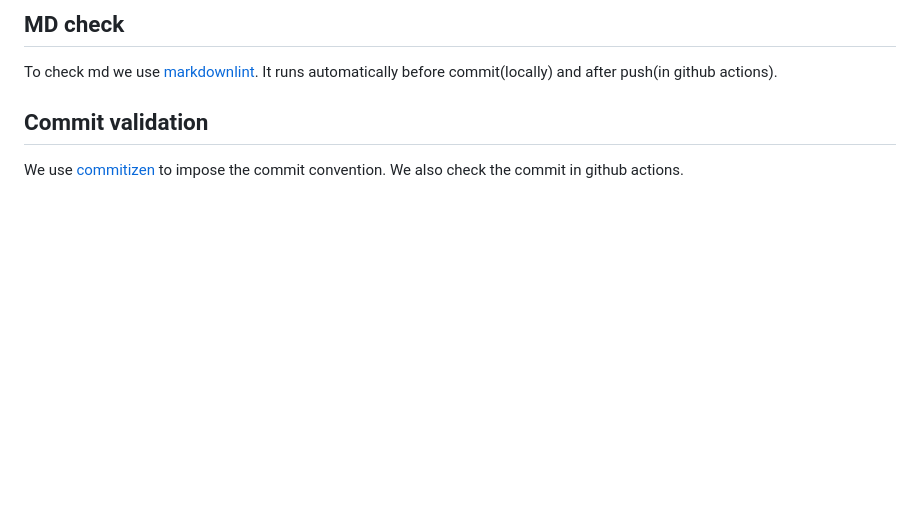
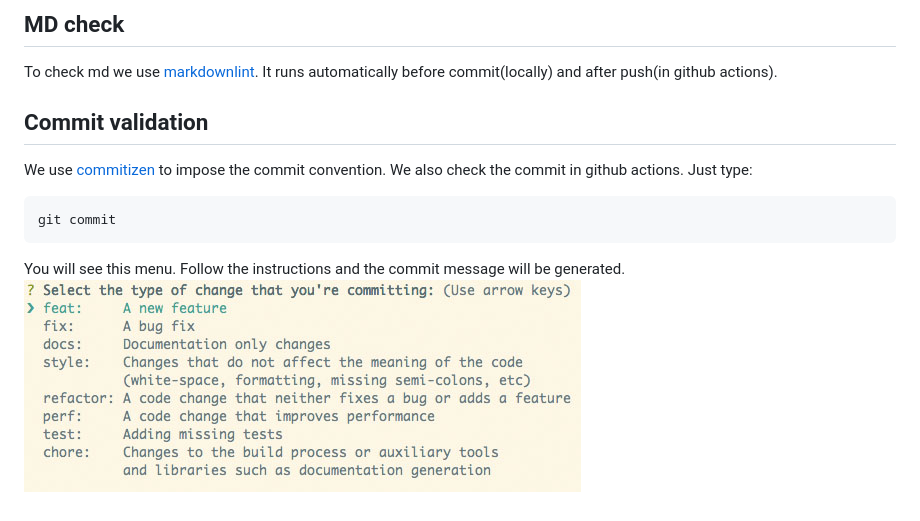
Before and after one commit to Bojidar00/Automate-essays, a Markdown page: README.md, the part around the change. GitHub-like rendering; pictures changed too: commitizen.jpg (added); blank space fills up the shorter version.

Commit message:
fix: Fix README

````diff
--- a/README.md
+++ b/README.md
@@ -42,3 +42,9 @@ It runs automatically before commit(locally) and after push(in github actions).
 ## Commit validation
 We use [commitizen](https://www.npmjs.com/package/commitizen) to impose the commit convention.
 We also check the commit in github actions.
+Just type:
+```bash
+git commit
+```
+You will see this menu. Follow the instructions and the commit message will be generated.
+![commitizen](./commitizen.jpg)
````
